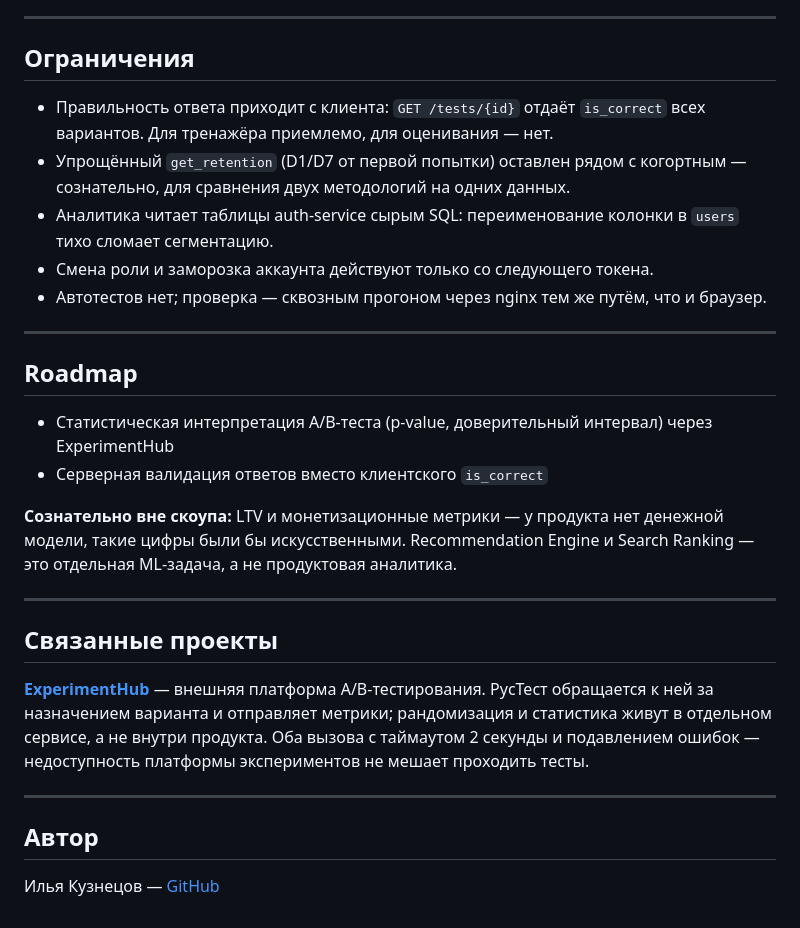
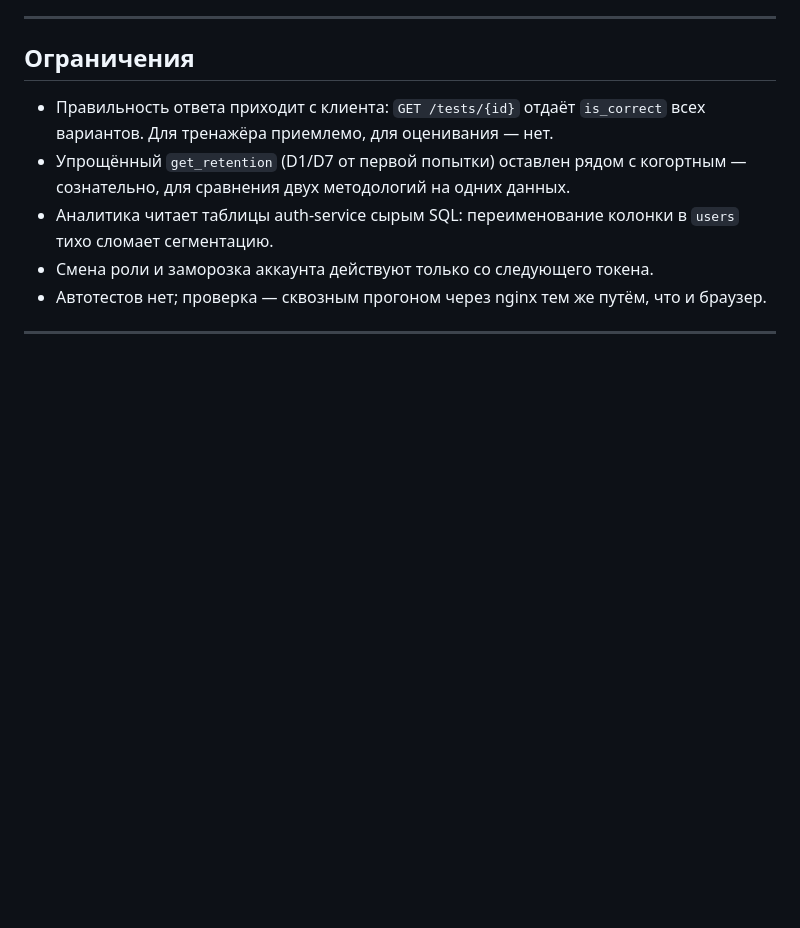
Before and after one commit to kuznetsovskdh/rustest, a Markdown page: README.md, the part around the change. GitHub-like rendering; blank space fills up the shorter version.

```diff
--- a/README.md
+++ b/README.md
@@ -146,22 +146,3 @@ python3 scripts/seed_demo_data.py --email <admin> --password <pass> --reset
 - Автотестов нет; проверка — сквозным прогоном через nginx тем же путём, что и браузер.
 
 ---
-
-## Roadmap
-
-- Статистическая интерпретация A/B-теста (p-value, доверительный интервал) через ExperimentHub
-- Серверная валидация ответов вместо клиентского `is_correct`
-
-**Сознательно вне скоупа:** LTV и монетизационные метрики — у продукта нет денежной модели, такие цифры были бы искусственными. Recommendation Engine и Search Ranking — это отдельная ML-задача, а не продуктовая аналитика.
-
----
-
-## Связанные проекты
-
-**[ExperimentHub](https://github.com/kuznetsovskdh/experimenthub)** — внешняя платформа A/B-тестирования. РусТест обращается к ней за назначением варианта и отправляет метрики; рандомизация и статистика живут в отдельном сервисе, а не внутри продукта. Оба вызова с таймаутом 2 секунды и подавлением ошибок — недоступность платформы экспериментов не мешает проходить тесты.
-
----
-
-## Автор
-
-Илья Кузнецов — [GitHub](https://github.com/kuznetsovskdh)
```
